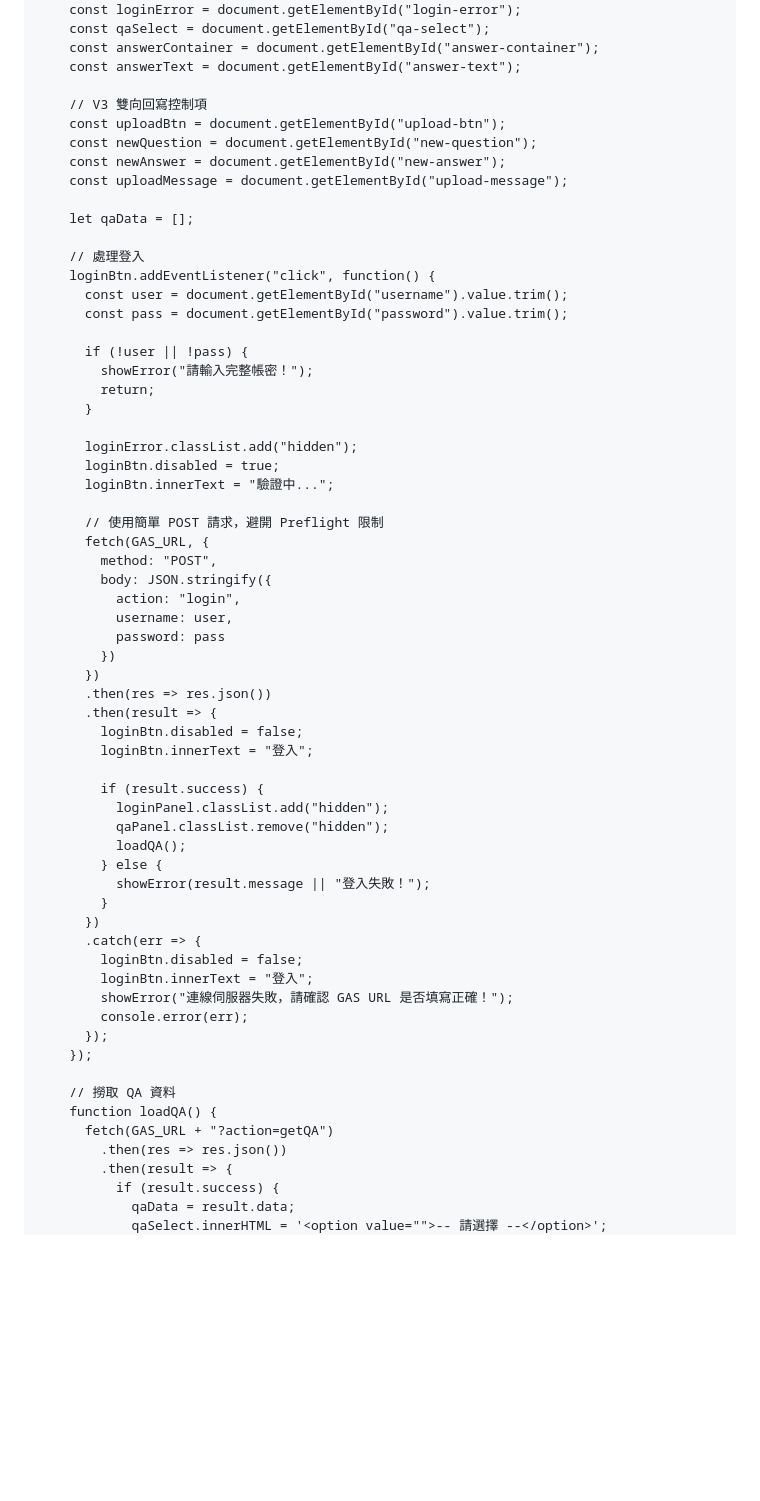
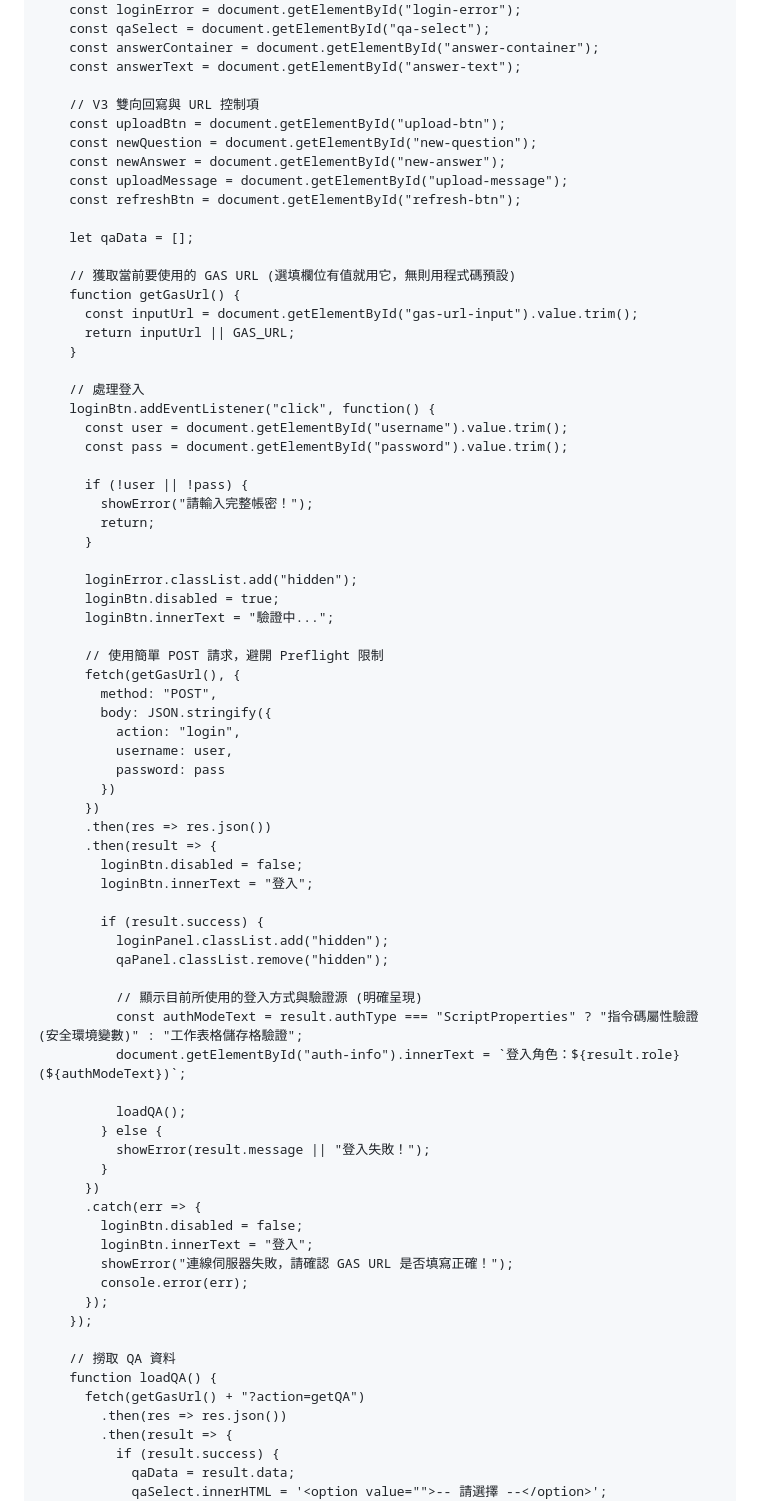
Before and after one commit to falo-taiwan/gas-demo, a Markdown page: index.md, the part around one of its changes. Drawn GitHub-style; blank space fills up the shorter version.

```diff
--- a/index.md
+++ b/index.md
@@ -1131,13 +1180,20 @@ function addQAData(question, answer) {
     const answerContainer = document.getElementById("answer-container");
     const answerText = document.getElementById("answer-text");
 
-    // V3 雙向回寫控制項
+    // V3 雙向回寫與 URL 控制項
     const uploadBtn = document.getElementById("upload-btn");
     const newQuestion = document.getElementById("new-question");
     const newAnswer = document.getElementById("new-answer");
     const uploadMessage = document.getElementById("upload-message");
+    const refreshBtn = document.getElementById("refresh-btn");
 
     let qaData = [];
+
+    // 獲取當前要使用的 GAS URL (選填欄位有值就用它，無則用程式碼預設)
+    function getGasUrl() {
+      const inputUrl = document.getElementById("gas-url-input").value.trim();
+      return inputUrl || GAS_URL;
+    }
 
     // 處理登入
     loginBtn.addEventListener("click", function() {
@@ -1154,7 +1210,7 @@ function addQAData(question, answer) {
       loginBtn.innerText = "驗證中...";
 
       // 使用簡單 POST 請求，避開 Preflight 限制
-      fetch(GAS_URL, {
+      fetch(getGasUrl(), {
         method: "POST",
         body: JSON.stringify({
           action: "login",
@@ -1170,6 +1226,11 @@ function addQAData(question, answer) {
         if (result.success) {
           loginPanel.classList.add("hidden");
           qaPanel.classList.remove("hidden");
+
+          // 顯示目前所使用的登入方式與驗證源 (明確呈現)
+          const authModeText = result.authType === "ScriptProperties" ? "指令碼屬性驗證 (安全環境變數)" : "工作表格儲存格驗證";
+          document.getElementById("auth-info").innerText = `登入角色：${result.role} (${authModeText})`;
+
           loadQA();
         } else {
           showError(result.message || "登入失敗！");
@@ -1185,7 +1246,7 @@ function addQAData(question, answer) {
 
     // 撈取 QA 資料
     function loadQA() {
-      fetch(GAS_URL + "?action=getQA")
+      fetch(getGasUrl() + "?action=getQA")
         .then(res => res.json())
         .then(result => {
           if (result.success) {
```
Also changed, not shown: other parts of index.md (+73 -21 lines).
